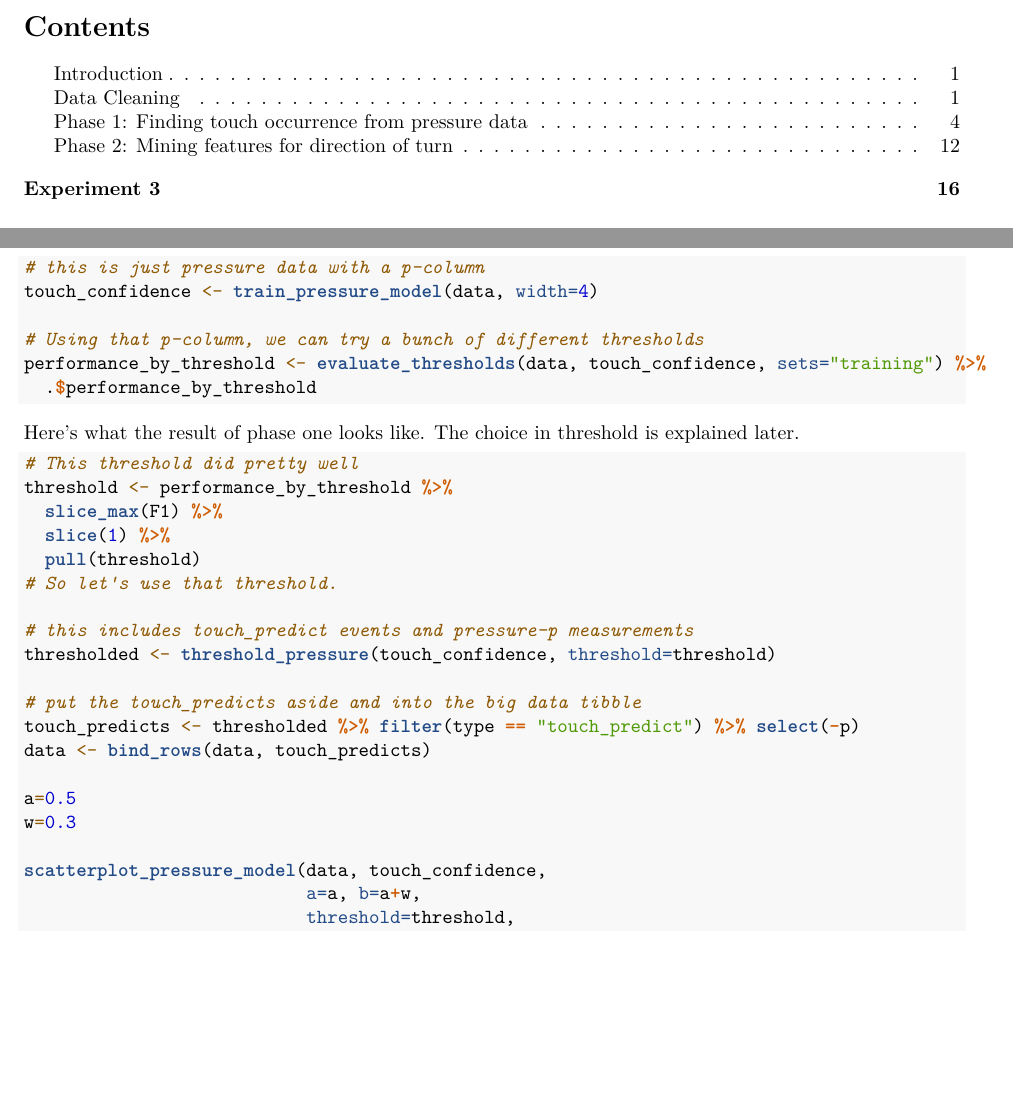
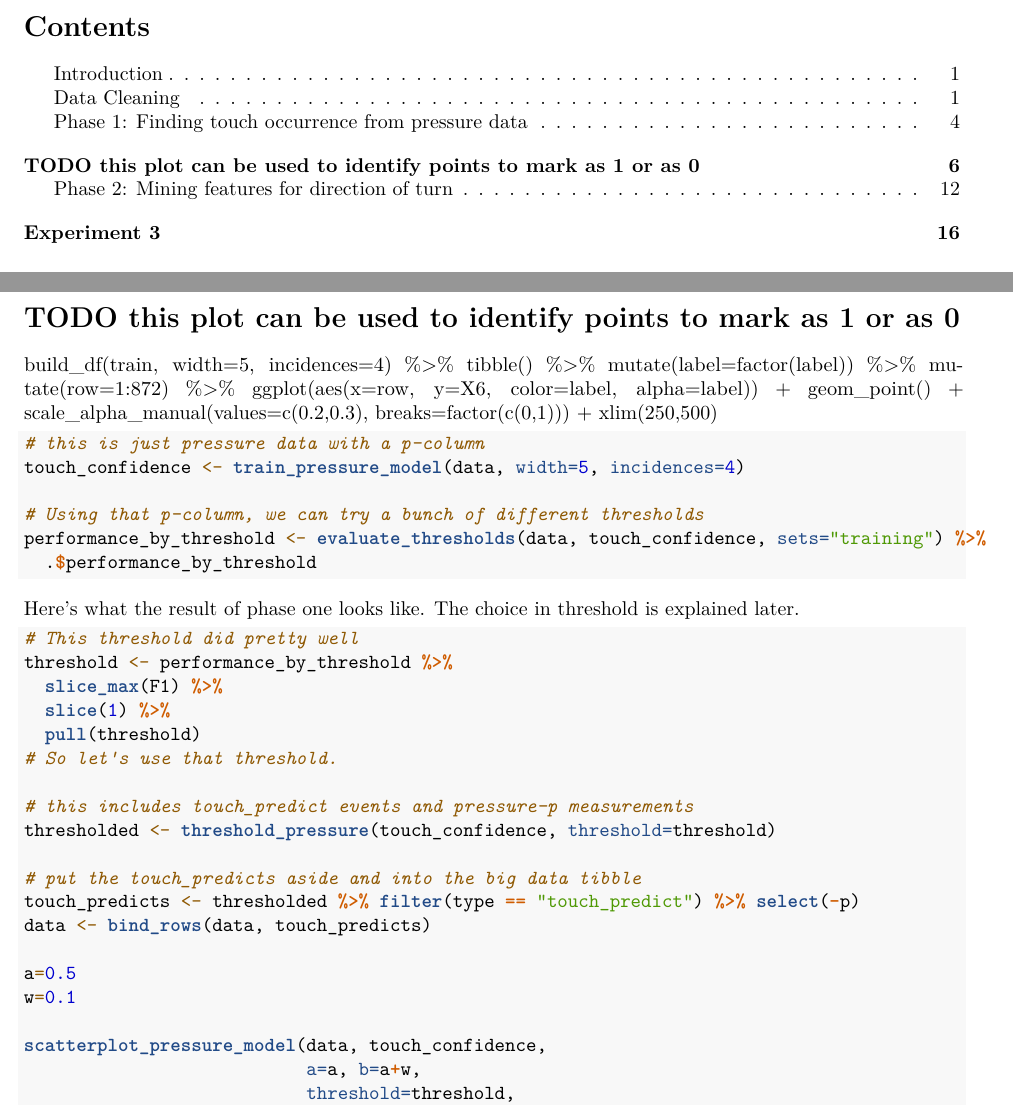
Before and after one commit to vermarish/docs-BBBarometer, an R Markdown document (report.Rmd): two parts of pages 1 and 6 of 19, joined at a grey line, cut so that both start at the same text, the shorter picture padded with empty space. Rendered offline with R 4.5, knitr and Pandoc, then LaTeX, with nearby package versions; some code elsewhere in the file could not run offline.

Commit message:
Adjust parameters of touch~pressure model
width=4, incidences=2 -> width=5, incidences=4
this labels more touch-adjacent pressure windows as touch-adjacent.
I chose this because it looks better on a certain plot, which compares
the maximum windowed pressure value over time against the window's label,
although maybe I should make a plot comparing the "X3" pressure value
instead. It might better center the window

````diff
--- a/report.Rmd
+++ b/report.Rmd
@@ -187,10 +187,13 @@ source("phase_one_functions.R")  # literally just the following functions:
 # Assumes all training data happens before testing data.
 ```
 
+# TODO this plot can be used to identify points to mark as 1 or as 0
+
+build_df(train, width=5, incidences=4) %>% tibble() %>% mutate(label=factor(label)) %>% mutate(row=1:872) %>% ggplot(aes(x=row, y=X6, color=label, alpha=label)) + geom_point() + scale_alpha_manual(values=c(0.2,0.3), breaks=factor(c(0,1))) + xlim(250,500)
 
 ```{r}
 # this is just pressure data with a p-column
-touch_confidence <- train_pressure_model(data, width=4)
+touch_confidence <- train_pressure_model(data, width=5, incidences=4)
 
 # Using that p-column, we can try a bunch of different thresholds
 performance_by_threshold <- evaluate_thresholds(data, touch_confidence, sets="training") %>%
@@ -215,7 +218,7 @@ touch_predicts <- thresholded %>% filter(type == "touch_predict") %>% select(-p)
 data <- bind_rows(data, touch_predicts)
 
 a=0.5
-w=0.3
+w=0.1
 
 scatterplot_pressure_model(data, touch_confidence,
                            a=a, b=a+w,
````
Also changed, not shown: report.Rmd (2 more changed lines).
